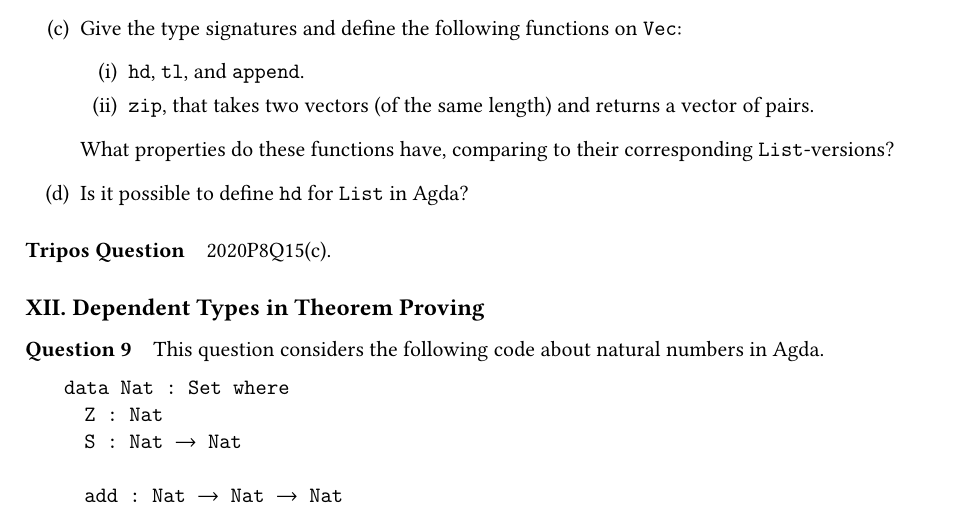
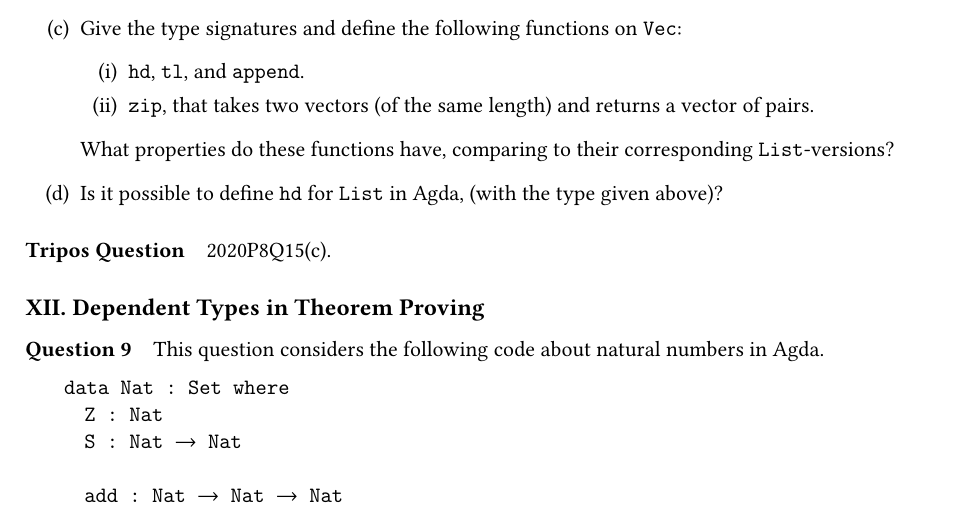
Before and after one commit to H-Yulong/Types-exercise, a LaTeX document (sheet3.tex): part of page 3 of 5, cut so that both start at the same text. Compiled offline with pdfLaTeX.

Commit message:
tweak 8(d)

```diff
--- a/sheet3.tex
+++ b/sheet3.tex
@@ -194,7 +194,8 @@ The head, tail, and append functions have type signatures
   \end{enumerate}
   What properties do these functions have, comparing to their corresponding \texttt{List}-versions?
 
-  \item Is it possible to define \texttt{hd} for \texttt{List} in Agda?
+  \item Is it possible to define \texttt{hd} for \texttt{List} in Agda,
+  (with the type given above)?
 \end{enumerate}
 
 \paragraph{Tripos Question} 2020P8Q15(c).
```
